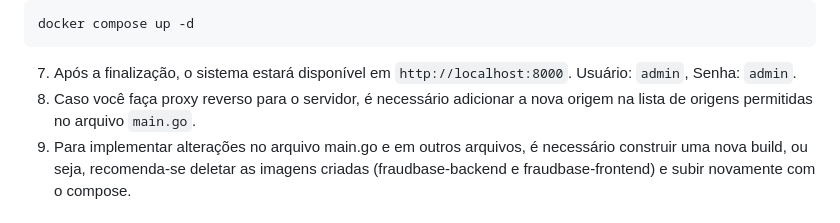
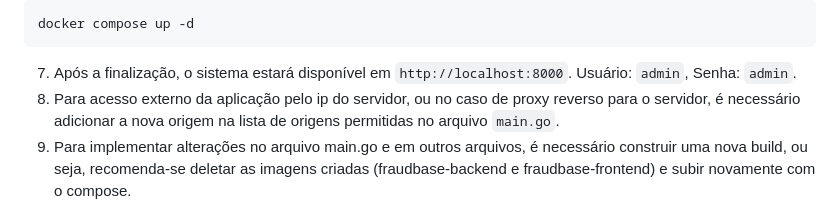
Before and after one commit to tassyosilva/FraudBase, a Markdown page: README.md, the part around the change. GitHub-like rendering.

Commit message:
Atualização do readme.

````diff
--- a/README.md
+++ b/README.md
@@ -45,7 +45,7 @@ cd "FraudBase"
 docker compose up -d
 ```
 7. Após a finalização, o sistema estará disponível em `http://localhost:8000`. Usuário: `admin`, Senha: `admin`.
-8. Caso você faça proxy reverso para o servidor, é necessário adicionar a nova origem na lista de origens permitidas no arquivo `main.go`.
+8. Para acesso externo da aplicação pelo ip do servidor, ou no caso de proxy reverso para o servidor, é necessário adicionar a nova origem na lista de origens permitidas no arquivo `main.go`.
 9. Para implementar alterações no arquivo main.go e em outros arquivos, é necessário construir uma nova build, ou seja, recomenda-se deletar as imagens criadas (fraudbase-backend e fraudbase-frontend) e subir novamente com o compose.
 
 ### Modo de Desenvolvimento
````
